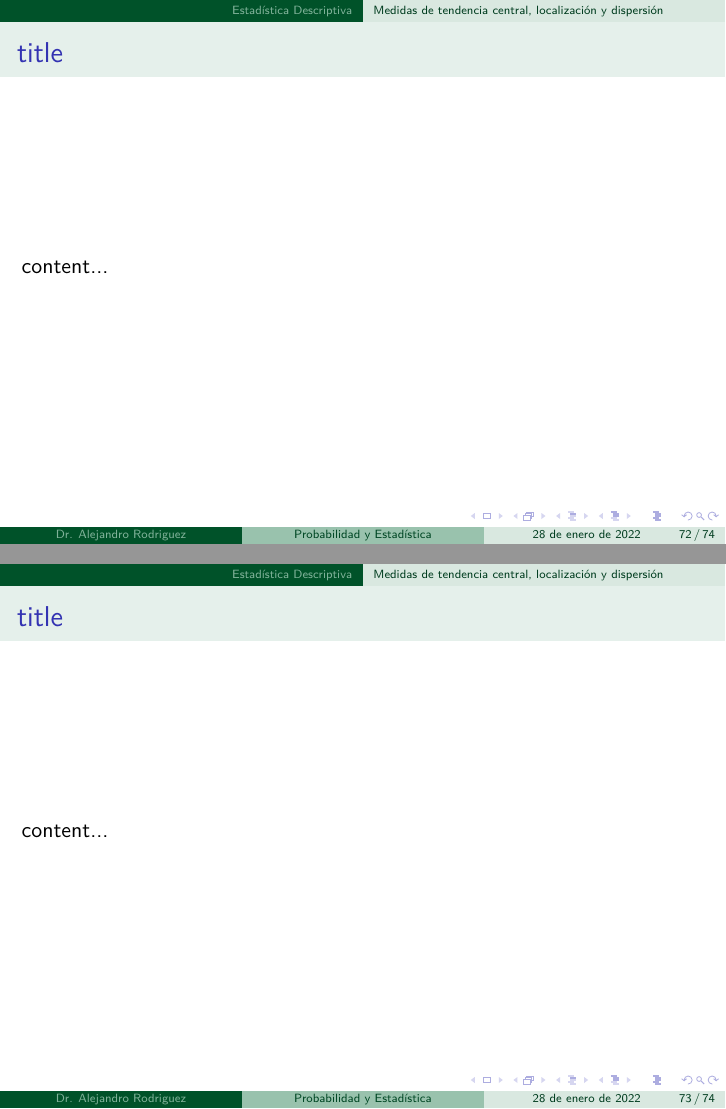
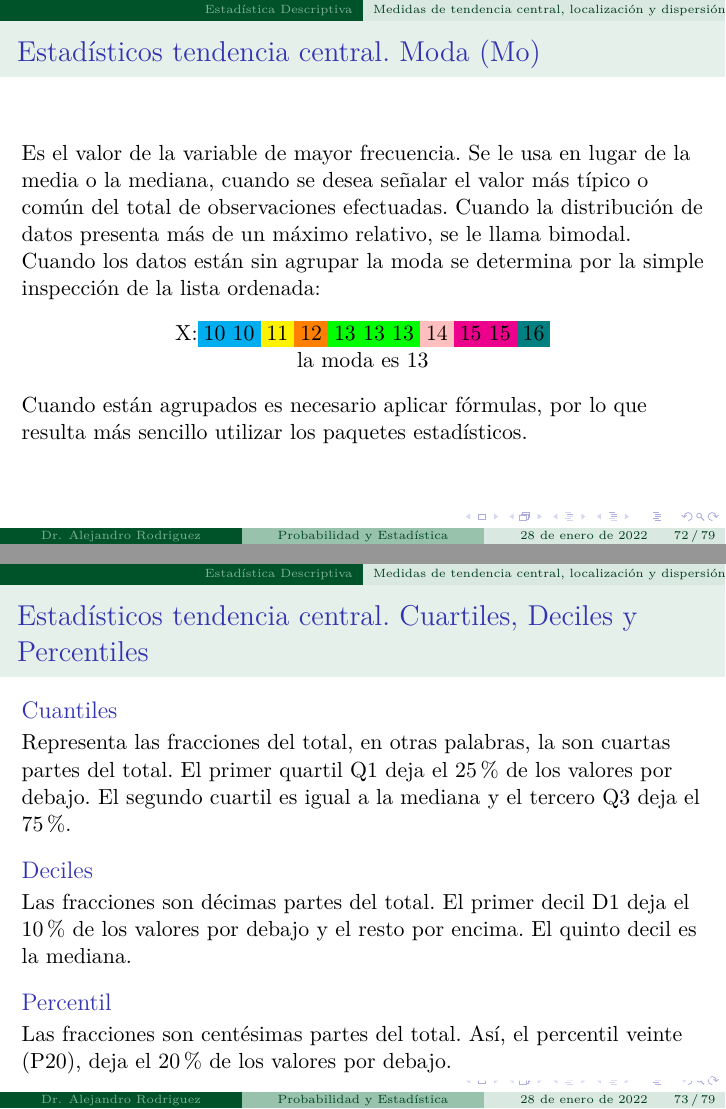
Before and after one commit to arrdguez/Estadistica_lectures, LaTeX slides (lectures.tex): pages 114 and 115 of 116 before the commit and pages 115 and 118 of 124 after it, joined at a grey line. Compiled offline with pdfLaTeX.

Commit message:
no comments

```diff
--- a/lectures.tex
+++ b/lectures.tex
@@ -1,4 +1,7 @@
 \documentclass[11pt]{beamer}
+%\usefonttheme{professionalfonts}
+\usefonttheme{serif}
+
 \usepackage[utf8]{inputenc}
 \usepackage[T1]{fontenc}
 \usepackage{lmodern}
@@ -863,3 +869,39 @@ traza un rectángulo cuya altura es la frecuencia relativa o alternativamente, l
+        \begin{frame}{Estadísticos tendencia central. Moda (Mo)}
+           Es el valor de la variable de mayor frecuencia. Se le usa en lugar de la media o la mediana, cuando se desea señalar el valor más típico o común del total de observaciones efectuadas. Cuando la distribución de datos presenta más de un máximo relativo, se le llama bimodal.
+
+
+           Cuando los datos están sin agrupar la moda se determina por la simple inspección de la lista ordenada:
+
+          \begin{center}
+            X:\colorbox{cyan}{10 10}\colorbox{yellow}{11}\colorbox{orange}{12}\colorbox{green}{13 13 13}\colorbox{pink}{14}\colorbox{magenta}{15 15}\colorbox{teal}{16}
+            \pause
+
+            la moda es  13
+          \end{center}
+
+           Cuando están agrupados es necesario aplicar fórmulas, por lo que resulta más sencillo utilizar los paquetes estadísticos.
+        \end{frame}
+
+
+      \subsubsection*{Estadísticos de posición o localización. Localización}
+
+        \begin{frame}{Estadísticos tendencia central. Cuartiles, Deciles y Percentiles }
+
+          \begin{block}{Cuantiles}
+             Representa las fracciones del total, en otras palabras, la son cuartas partes del total. El primer quartil Q1 deja el 25\% de los valores por debajo. El segundo cuartil es igual a la mediana y el tercero Q3 deja el 75\%.
+          \end{block}
+
+          \pause
+
+          \begin{block}{Deciles}
+            Las fracciones son décimas partes del total. El primer decil D1 deja el 10\% de los valores por debajo y el resto por encima. El quinto decil es la mediana.
+          \end{block}
+
+          \pause
+
+          \begin{block}{Percentil}
+            Las fracciones son centésimas partes del total. Así, el percentil veinte (P20), deja el 20\% de los valores por debajo.
+          \end{block}
         \end{frame}
 
 
@@ -868,6 +910,3 @@ traza un rectángulo cuya altura es la frecuencia relativa o alternativamente, l
 
 
 
-      \subsubsection*{Estadísticos de posición o localización. Localización}
-        \begin{frame}{title}
-          content...
@@ -874,5 +925,2 @@ traza un rectángulo cuya altura es la frecuencia relativa o alternativamente, l
         \end{frame}
 
-      \subsubsection*{Estadísticos de dispersión}
-        \begin{frame}{title}
-          content...
```
Also changed, not shown: lectures.pdf, lectures.tex (60 more changed lines).
